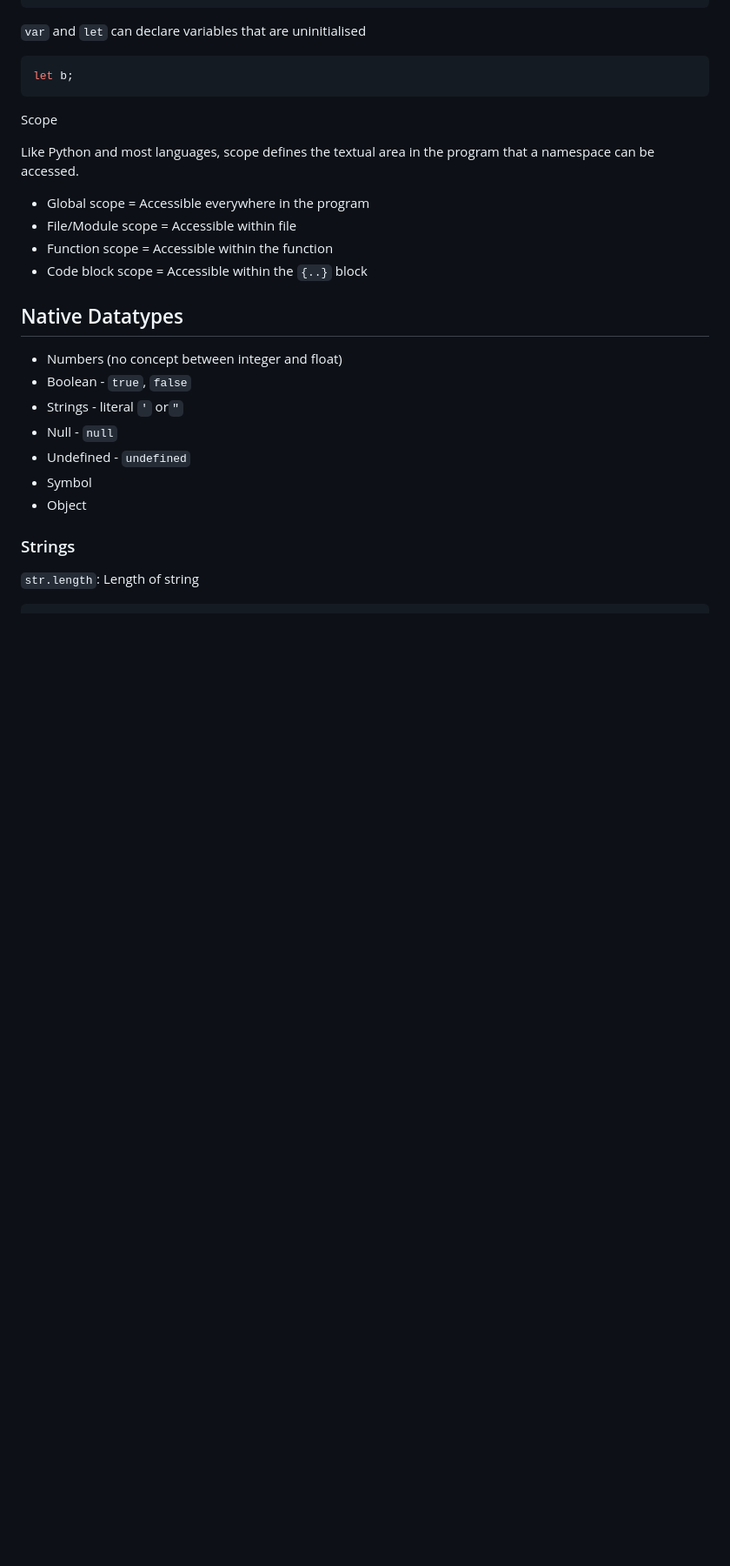
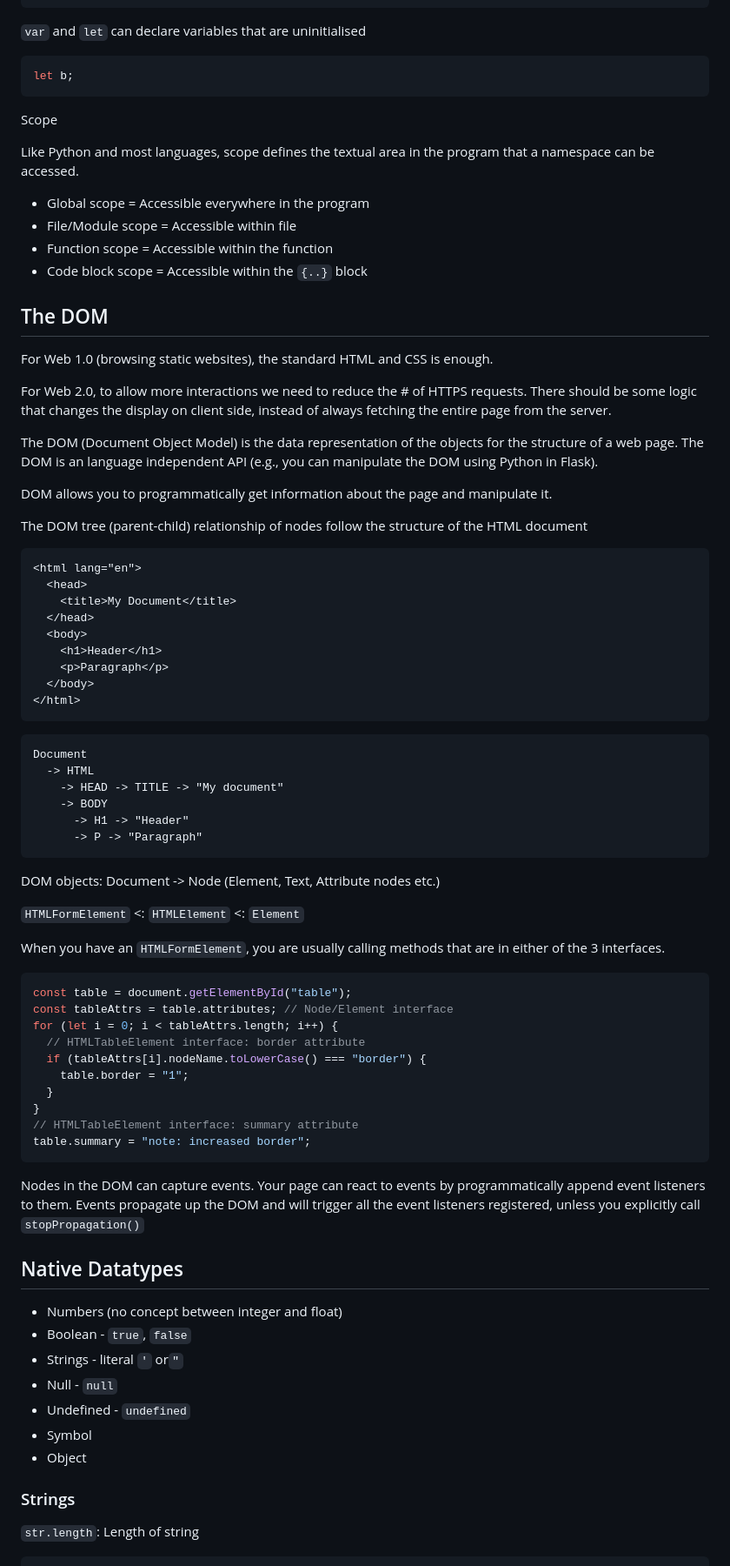
Before and after one commit to yumium/tech_notes, a Markdown page: JavaScript.md, the part around the change. Shown: that part at 87% size. Drawn GitHub-style; blank space fills up the shorter version.

````diff
--- a/JavaScript.md
+++ b/JavaScript.md
@@ -236,7 +236,59 @@ Like Python and most languages, scope defines the textual area in the program th
 
 
 
+## The DOM
 
+For Web 1.0 (browsing static websites), the standard HTML and CSS is enough.
+
+For Web 2.0, to allow more interactions we need to reduce the # of HTTPS requests. There should be some logic that changes the display on client side, instead of always fetching the entire page from the server.
+
+The DOM (Document Object Model) is the data representation of the objects for the structure of a web page. The DOM is an language independent API (e.g., you can manipulate the DOM using Python in Flask).
+
+DOM allows you to programmatically get information about the page and manipulate it.
+
+The DOM tree (parent-child) relationship of nodes follow the structure of the HTML document
+
+```html
+<html lang="en">
+  <head>
+    <title>My Document</title>
+  </head>
+  <body>
+    <h1>Header</h1>
+    <p>Paragraph</p>
+  </body>
+</html>
+```
+
+```
+Document
+  -> HTML
+    -> HEAD -> TITLE -> "My document"
+    -> BODY
+      -> H1 -> "Header"
+      -> P -> "Paragraph"
+```
+
+DOM objects: Document -> Node (Element, Text, Attribute nodes etc.)
+
+`HTMLFormElement` <: `HTMLElement` <: `Element`
+
+When you have an `HTMLFormElement`, you are usually calling methods that are in either of the 3 interfaces.
+
+```javascript
+const table = document.getElementById("table");
+const tableAttrs = table.attributes; // Node/Element interface
+for (let i = 0; i < tableAttrs.length; i++) {
+  // HTMLTableElement interface: border attribute
+  if (tableAttrs[i].nodeName.toLowerCase() === "border") {
+    table.border = "1";
+  }
+}
+// HTMLTableElement interface: summary attribute
+table.summary = "note: increased border";
+```
+
+Nodes in the DOM can capture events. Your page can react to events by programmatically append event listeners to them. Events propagate up the DOM and will trigger all the event listeners registered, unless you explicitly call `stopPropagation()`
 
 
 
````
